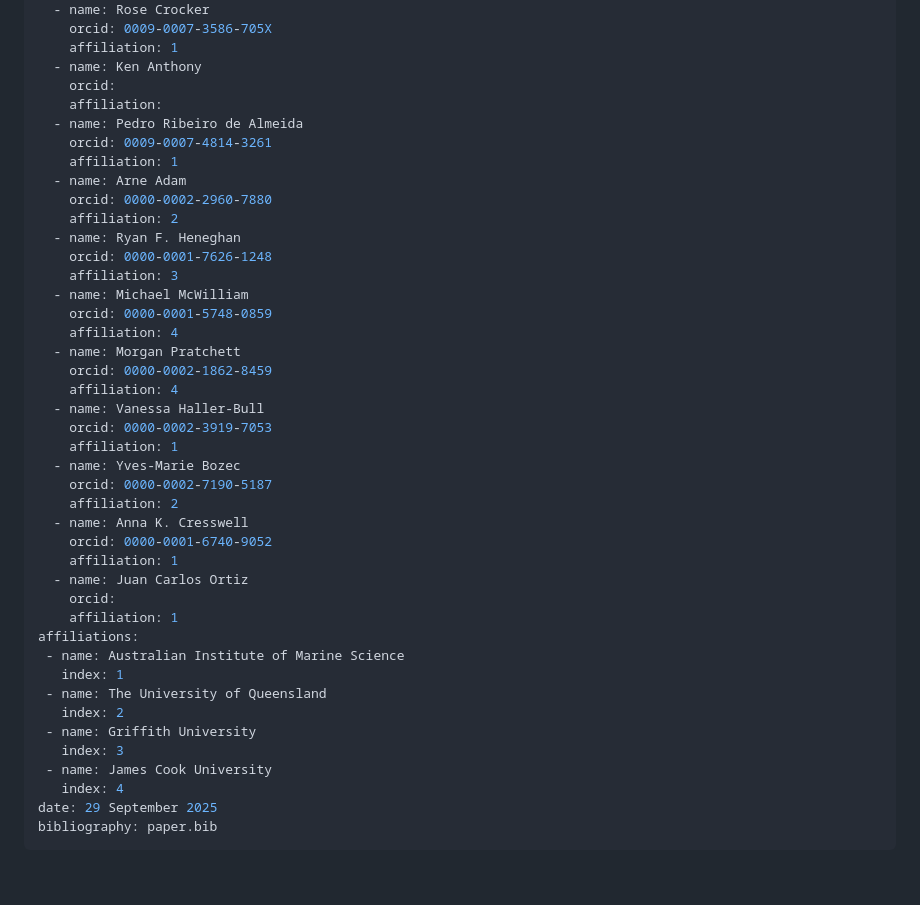
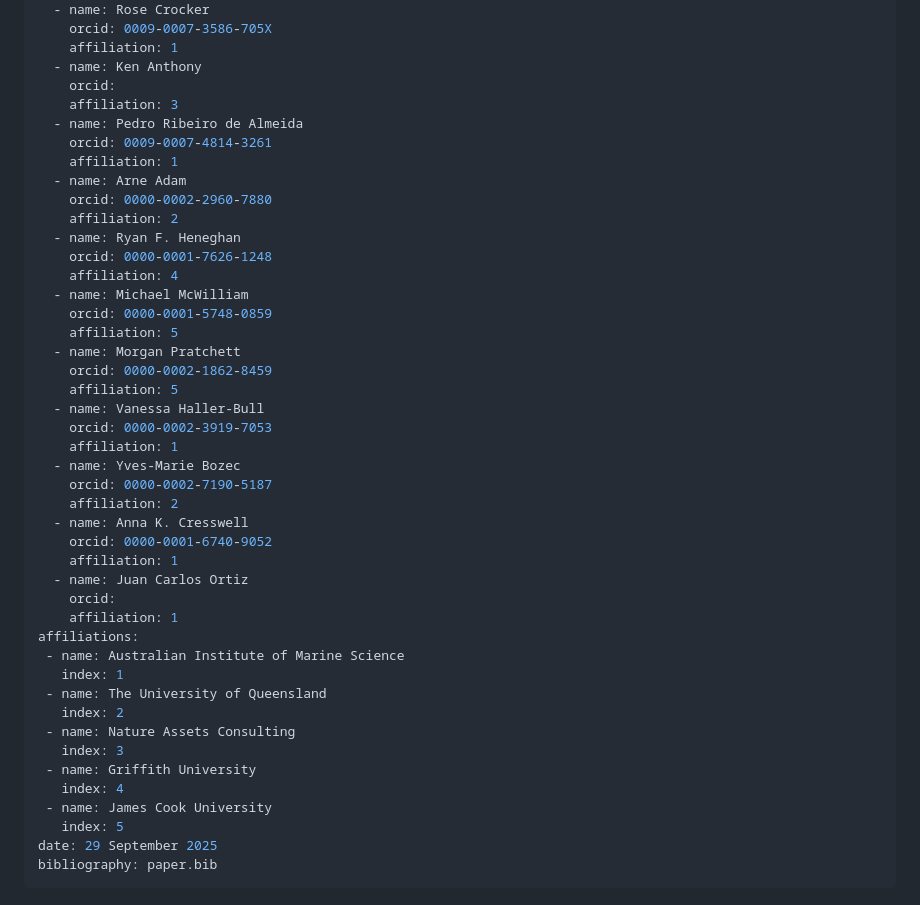
Before and after one commit to open-AIMS/ADRIAIndicators.jl, a Markdown page: paper/paper.md, the part around the change. GitHub-like rendering; blank space fills up the shorter version.

Commit message:
docs: update affiliation

```diff
--- a/paper/paper.md
+++ b/paper/paper.md
@@ -17,7 +17,7 @@ authors:
     affiliation: 1
   - name: Ken Anthony
     orcid:
-    affiliation:
+    affiliation: 3
   - name: Pedro Ribeiro de Almeida
     orcid: 0009-0007-4814-3261
     affiliation: 1
@@ -26,13 +26,13 @@ authors:
     affiliation: 2
   - name: Ryan F. Heneghan
     orcid: 0000-0001-7626-1248
-    affiliation: 3
+    affiliation: 4
   - name: Michael McWilliam
     orcid: 0000-0001-5748-0859
-    affiliation: 4
+    affiliation: 5
   - name: Morgan Pratchett
     orcid: 0000-0002-1862-8459
-    affiliation: 4
+    affiliation: 5
   - name: Vanessa Haller-Bull
     orcid: 0000-0002-3919-7053
     affiliation: 1
@@ -50,10 +50,12 @@ affiliations:
    index: 1
  - name: The University of Queensland
    index: 2
+ - name: Nature Assets Consulting
+   index: 3
  - name: Griffith University
-   index: 3
+   index: 4
  - name: James Cook University
-   index: 4
+   index: 5
 date: 29 September 2025
 bibliography: paper.bib
 ---
```
